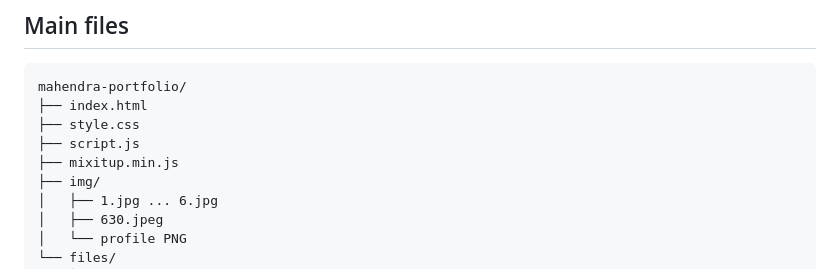
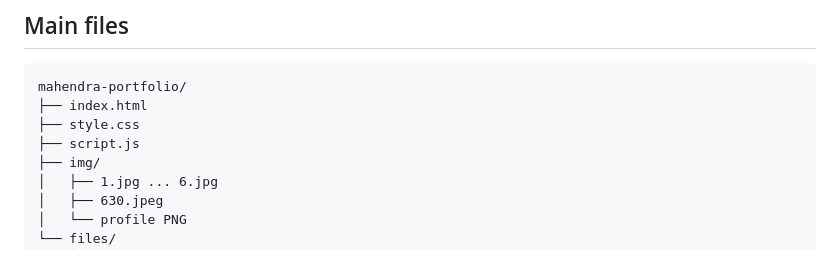
Before and after one commit to mahitech580/mahendra-portfolio, a Markdown page: README.md, the part around the change. Drawn GitHub-style.

Commit message:
docs: remove legacy filter library from file tree

```diff
--- a/README.md
+++ b/README.md
@@ -47,7 +47,6 @@ mahendra-portfolio/
 ├── index.html
 ├── style.css
 ├── script.js
-├── mixitup.min.js
 ├── img/
 │   ├── 1.jpg ... 6.jpg
 │   ├── 630.jpeg
```
